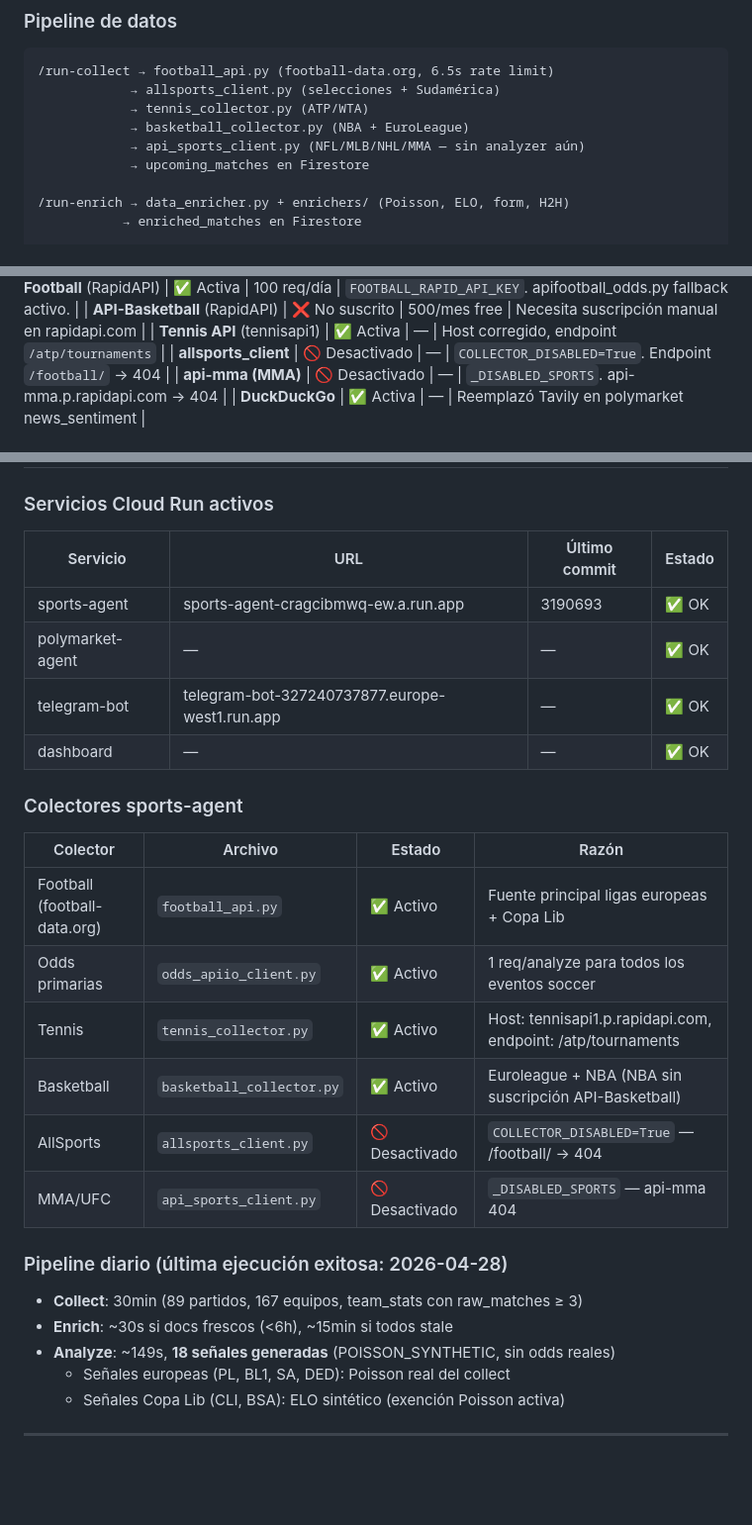
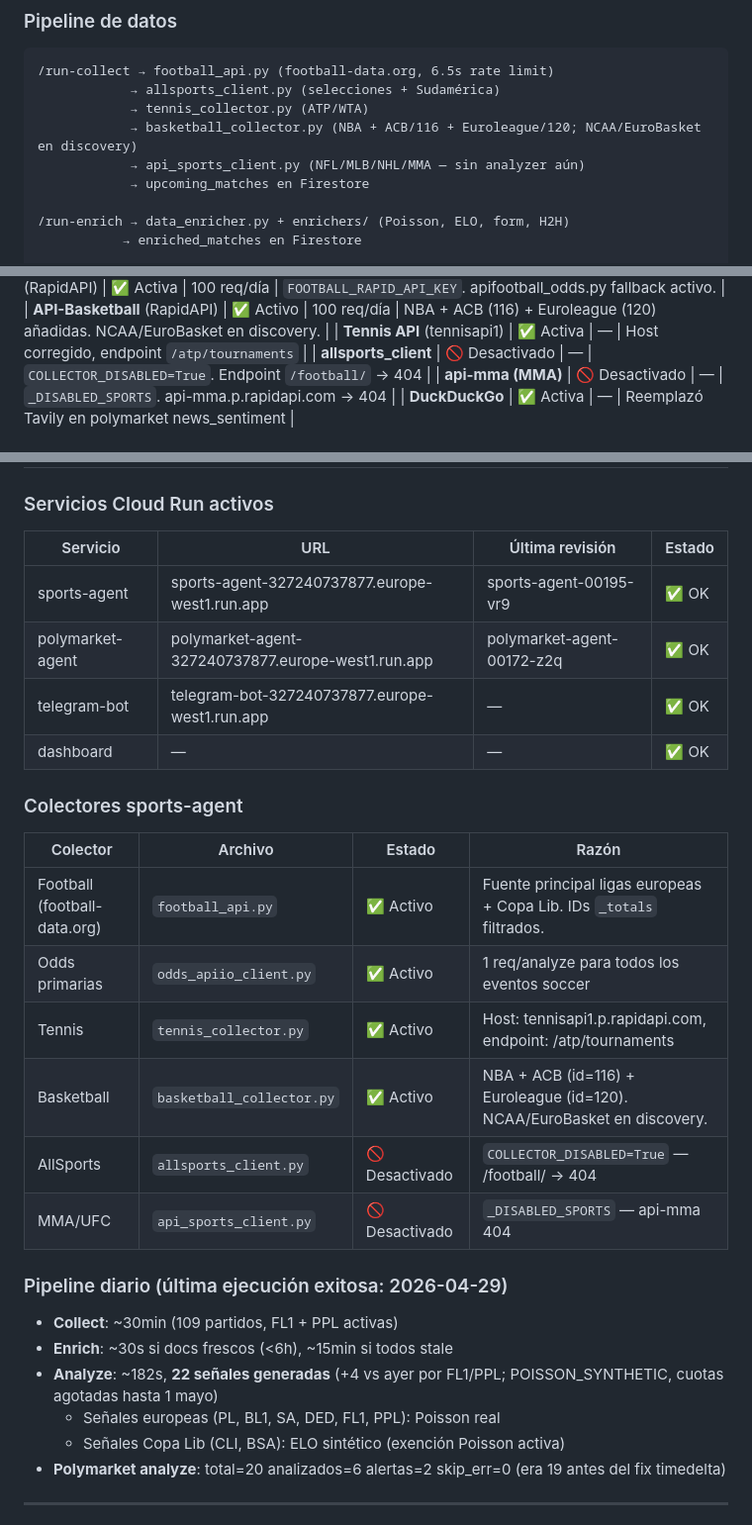
Before and after one commit to pejofv93/prediction-intelligence, a Markdown page: PROJECT_KNOWLEDGE.md, 3 parts joined by grey strips. Shown at 99% size. Rendered like a GitHub page; blank space fills up the shorter version.

```diff
--- a/PROJECT_KNOWLEDGE.md
+++ b/PROJECT_KNOWLEDGE.md
@@ -110,7 +110,7 @@ En `groq_analyzer._validate_crypto_price_prediction()`:
 /run-collect → football_api.py (football-data.org, 6.5s rate limit)
             → allsports_client.py (selecciones + Sudamérica)
             → tennis_collector.py (ATP/WTA)
-            → basketball_collector.py (NBA + EuroLeague)
+            → basketball_collector.py (NBA + ACB/116 + Euroleague/120; NCAA/EuroBasket en discovery)
             → api_sports_client.py (NFL/MLB/NHL/MMA — sin analyzer aún)
             → upcoming_matches en Firestore
 
@@ -165,5 +165,5 @@ Para Corners / Bookings (1X2):
 | **API-Football** (RapidAPI) | ✅ Activa | 100 req/día | `FOOTBALL_RAPID_API_KEY`. apifootball_odds.py fallback activo. |
-| **API-Basketball** (RapidAPI) | ❌ No suscrito | 500/mes free | Necesita suscripción manual en rapidapi.com |
+| **API-Basketball** (RapidAPI) | ✅ Activo | 100 req/día | NBA + ACB (116) + Euroleague (120) añadidas. NCAA/EuroBasket en discovery. |
 | **Tennis API** (tennisapi1) | ✅ Activa | — | Host corregido, endpoint `/atp/tournaments` |
 | **allsports_client** | 🚫 Desactivado | — | `COLLECTOR_DISABLED=True`. Endpoint `/football/` → 404 |
 | **api-mma (MMA)** | 🚫 Desactivado | — | `_DISABLED_SPORTS`. api-mma.p.rapidapi.com → 404 |
@@ -416,28 +416,29 @@ python scripts/reset_threshold.py
 
 ### Servicios Cloud Run activos
-| Servicio | URL | Último commit | Estado |
+| Servicio | URL | Última revisión | Estado |
 |---|---|---|---|
-| sports-agent | sports-agent-cragcibmwq-ew.a.run.app | 3190693 | ✅ OK |
-| polymarket-agent | — | — | ✅ OK |
+| sports-agent | sports-agent-327240737877.europe-west1.run.app | sports-agent-00195-vr9 | ✅ OK |
+| polymarket-agent | polymarket-agent-327240737877.europe-west1.run.app | polymarket-agent-00172-z2q | ✅ OK |
 | telegram-bot | telegram-bot-327240737877.europe-west1.run.app | — | ✅ OK |
 | dashboard | — | — | ✅ OK |
 
 ### Colectores sports-agent
 | Colector | Archivo | Estado | Razón |
 |---|---|---|---|
-| Football (football-data.org) | `football_api.py` | ✅ Activo | Fuente principal ligas europeas + Copa Lib |
+| Football (football-data.org) | `football_api.py` | ✅ Activo | Fuente principal ligas europeas + Copa Lib. IDs `_totals` filtrados. |
 | Odds primarias | `odds_apiio_client.py` | ✅ Activo | 1 req/analyze para todos los eventos soccer |
 | Tennis | `tennis_collector.py` | ✅ Activo | Host: tennisapi1.p.rapidapi.com, endpoint: /atp/tournaments |
-| Basketball | `basketball_collector.py` | ✅ Activo | Euroleague + NBA (NBA sin suscripción API-Basketball) |
+| Basketball | `basketball_collector.py` | ✅ Activo | NBA + ACB (id=116) + Euroleague (id=120). NCAA/EuroBasket en discovery. |
 | AllSports | `allsports_client.py` | 🚫 Desactivado | `COLLECTOR_DISABLED=True` — /football/ → 404 |
 | MMA/UFC | `api_sports_client.py` | 🚫 Desactivado | `_DISABLED_SPORTS` — api-mma 404 |
 
-### Pipeline diario (última ejecución exitosa: 2026-04-28)
-- **Collect**: 30min (89 partidos, 167 equipos, team_stats con raw_matches ≥ 3)
+### Pipeline diario (última ejecución exitosa: 2026-04-29)
+- **Collect**: ~30min (109 partidos, FL1 + PPL activas)
 - **Enrich**: ~30s si docs frescos (<6h), ~15min si todos stale
-- **Analyze**: ~149s, **18 señales generadas** (POISSON_SYNTHETIC, sin odds reales)
-  - Señales europeas (PL, BL1, SA, DED): Poisson real del collect
+- **Analyze**: ~182s, **22 señales generadas** (+4 vs ayer por FL1/PPL; POISSON_SYNTHETIC, cuotas agotadas hasta 1 mayo)
+  - Señales europeas (PL, BL1, SA, DED, FL1, PPL): Poisson real
   - Señales Copa Lib (CLI, BSA): ELO sintético (exención Poisson activa)
+- **Polymarket analyze**: total=20 analizados=6 alertas=2 skip_err=0 (era 19 antes del fix timedelta)
 
 ---
 
```
Also changed, not shown: other parts of PROJECT_KNOWLEDGE.md (+38 -37 lines), ESTADO_29_ABRIL_2026.md (added, +112 -0 lines).
